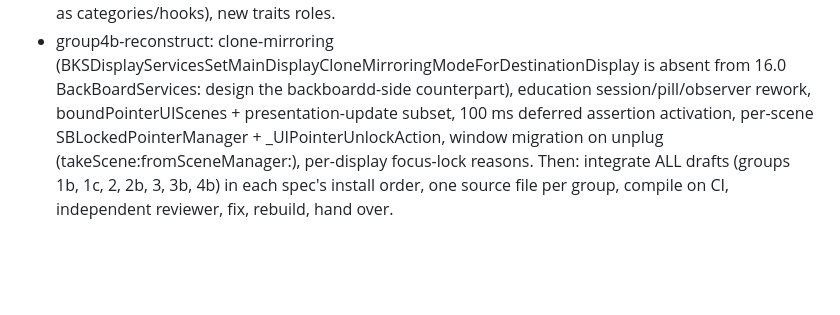
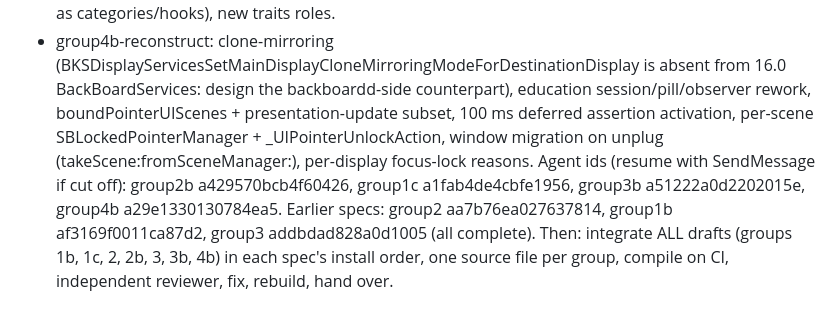
Before and after one commit to InfernoWolf19/external-display-test, a Markdown page: Backport162/STATUS.md, the part around the change. Drawn GitHub-style; blank space fills up the shorter version.

Commit message:
Backport162: record reconstruction agent ids in STATUS.md
Co-Authored-By: Claude Sonnet 5.5 <noreply@anthropic.com>
Claude-Session: https://claude.ai/code/session_01L92RT3gkj7vth82X7fCn5j

```diff
--- a/Backport162/STATUS.md
+++ b/Backport162/STATUS.md
@@ -13,6 +13,7 @@ Work packages (agents write `specs/<name>.md` + `.hooks.m` incrementally; resume
  * group1c-reconstruct: 16.2 rewrites of SBAppSwitcherContinuousExposeSwitcherModifier, SBInlineAppExposeContinuousExposeSwitcherModifier, SBContinuousExposeWindowDragSwitcherModifier (+Destination/Root), SBHomeScreenContinuousExposeSwitcherModifier, Root floorModifierForTransitionEvent:/ForGestureEvent: factories wired to the FullScreen/Strip port, the peek family + PeekTransition, the app drag-and-drop gesture family, SBGridSwipeUp/Slide/Cycle/strip-reveal gesture modifiers.
  * group3b-reconstruct: user-resize orientation chain (content/container orientation split in SBDeviceApplicationSceneView + decorated scene VC, orthogonal fixed-aspect grids, SBSwitcherTraitsAssistant, overlay classes), per-scene hosted keyboard window controller, PiP per-display plumbing, privacy preflight (PDCPreflightManager absent in 16.0: reconstruct or replace), status bar options / screenBoundsIgnoresSceneOrientation (needs UIKit 16.2 behaviour: reconstruct as categories/hooks), new traits roles.
  * group4b-reconstruct: clone-mirroring (BKSDisplayServicesSetMainDisplayCloneMirroringModeForDestinationDisplay is absent from 16.0 BackBoardServices: design the backboardd-side counterpart), education session/pill/observer rework, boundPointerUIScenes + presentation-update subset, 100 ms deferred assertion activation, per-scene SBLockedPointerManager + _UIPointerUnlockAction, window migration on unplug (takeScene:fromSceneManager:), per-display focus-lock reasons.
+Agent ids (resume with SendMessage if cut off): group2b a429570bcb4f60426, group1c a1fab4de4cbfe1956, group3b a51222a0d2202015e, group4b a29e1330130784ea5. Earlier specs: group2 aa7b76ea027637814, group1b af3169f0011ca87d2, group3 addbdad828a0d1005 (all complete).
 Then: integrate ALL drafts (groups 1b, 1c, 2, 2b, 3, 3b, 4b) in each spec's install order, one source file per group, compile on CI, independent reviewer, fix, rebuild, hand over.
 
 ## Resume plan (written for a session that may be cut off by the user's usage limit)
```
